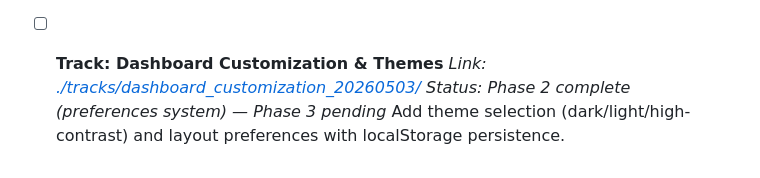
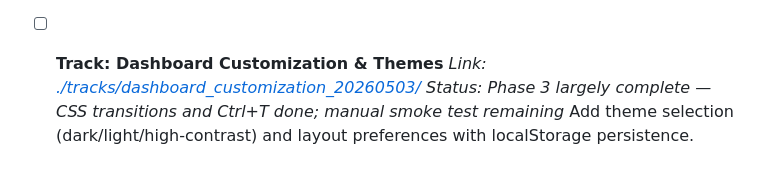
Before and after one commit to bodangren/dashboard, a Markdown page: measure/tracks.md, the part around the change. Rendered like a GitHub page.

Commit message:
Track: dashboard_customization status update - Phase 3 in progress
Co-authored-by: MiniMax-M2.7

```diff
--- a/measure/tracks.md
+++ b/measure/tracks.md
@@ -81,5 +81,5 @@ This file tracks all major tracks for the project.
 
 - [ ] **Track: Dashboard Customization & Themes**
   *Link: [./tracks/dashboard_customization_20260503/](./tracks/dashboard_customization_20260503/)*
-  *Status: Phase 2 complete (preferences system) — Phase 3 pending*
+  *Status: Phase 3 largely complete — CSS transitions and Ctrl+T done; manual smoke test remaining*
   Add theme selection (dark/light/high-contrast) and layout preferences with localStorage persistence.
```
